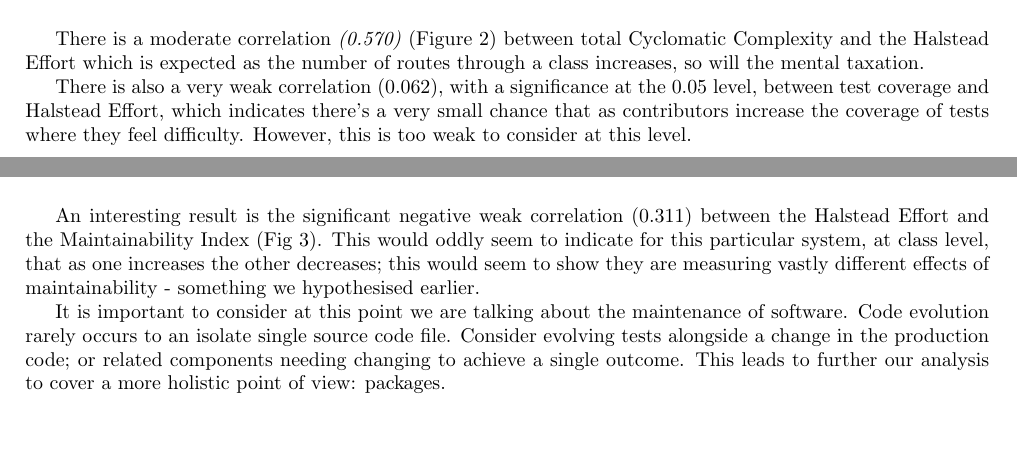
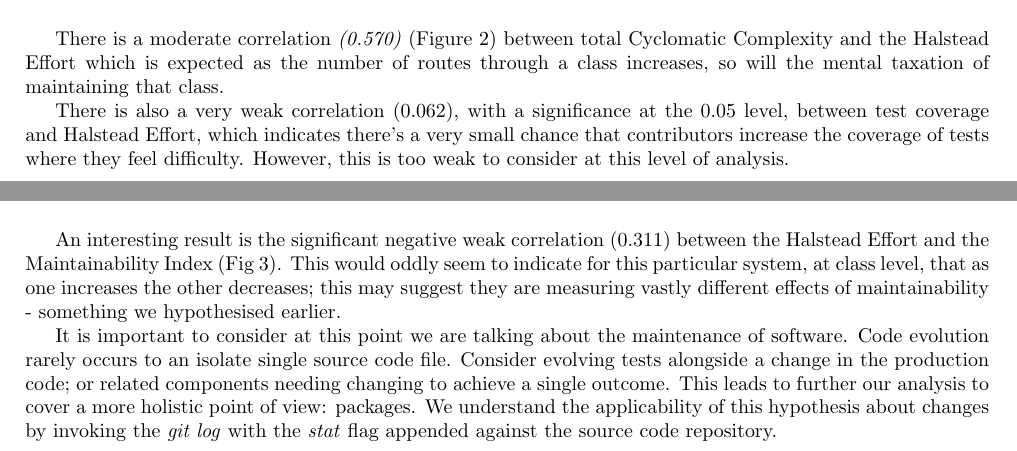
Before and after one commit to dominiccobo/cs3003-assignment, a LaTeX document (main.tex, which reads analysis_and_discussion.tex): two parts of pages 7 and 8 of 14, joined at a grey line, cut so that both start at the same text, the shorter picture padded with empty space. Compiled offline with pdfLaTeX.

Commit message:
update analysis with corrections

```diff
--- a/analysis_and_discussion.tex
+++ b/analysis_and_discussion.tex
@@ -16,9 +16,9 @@ However, when examining the correlation coefficient of each metric against the H
 	\label{fig:tccHeffClassLevel}
 \end{figure}
 
-There is a moderate correlation \textit{(0.570)} (Figure \ref{fig:tccHeffClassLevel}) between total Cyclomatic Complexity and the Halstead Effort which is expected as the number of routes through a class increases, so will the mental taxation.
+There is a moderate correlation \textit{(0.570)} (Figure \ref{fig:tccHeffClassLevel}) between total Cyclomatic Complexity and the Halstead Effort which is expected as the number of routes through a class increases, so will the mental taxation of maintaining that class.
 
-There is also a very weak correlation (0.062), with a significance at the 0.05 level, between test coverage and Halstead Effort, which indicates there's a very small chance that as contributors increase the coverage of tests where they feel difficulty. However, this is too weak to consider at this level.
+There is also a very weak correlation (0.062), with a significance at the 0.05 level, between test coverage and Halstead Effort, which indicates there's a very small chance that contributors increase the coverage of tests where they feel difficulty. However, this is too weak to consider at this level of analysis.
 
 \begin{figure}[H]
 	\includegraphics[width=\linewidth]{heff_MI_class_level.png}
@@ -26,9 +26,9 @@ There is also a very weak correlation (0.062), with a significance at the 0.05 l
 	\label{fig:heffMIClassLevel}
 \end{figure}
 
-An interesting result is the significant negative weak correlation (0.311) between the Halstead Effort and the Maintainability Index (Fig \ref{fig:heffMIClassLevel}). This would oddly seem to indicate for this particular system, at class level, that as one increases the other decreases; this would seem to show they are measuring vastly different effects of maintainability - something we hypothesised earlier.
+An interesting result is the significant negative weak correlation (0.311) between the Halstead Effort and the Maintainability Index (Fig \ref{fig:heffMIClassLevel}). This would oddly seem to indicate for this particular system, at class level, that as one increases the other decreases; this may suggest they are measuring vastly different effects of maintainability - something we hypothesised earlier.
 
-It is important to consider at this point we are talking about the maintenance of software. Code evolution rarely occurs to an isolate single source code file. Consider evolving tests alongside a change in the production code; or related components needing changing to achieve a single outcome. This leads to further our analysis to cover a more holistic point of view: packages.
+It is important to consider at this point we are talking about the maintenance of software. Code evolution rarely occurs to an isolate single source code file. Consider evolving tests alongside a change in the production code; or related components needing changing to achieve a single outcome. This leads to further our analysis to cover a more holistic point of view: packages. We understand the applicability of this hypothesis about changes by invoking the \textit{git log} with the \textit{stat} flag appended against the source code repository.
 
 %at pkg level....
 
```
Also changed, not shown: analysis_and_discussion.tex (4 more changed lines).
